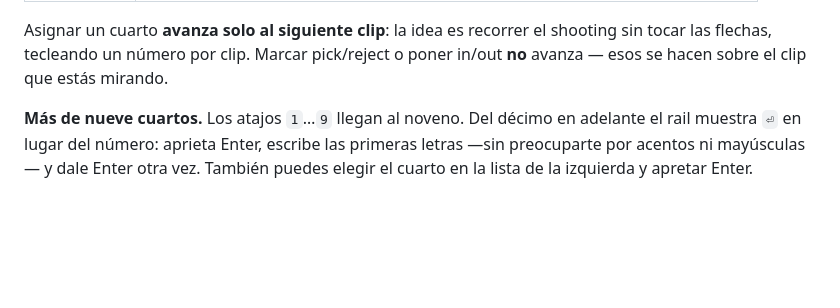
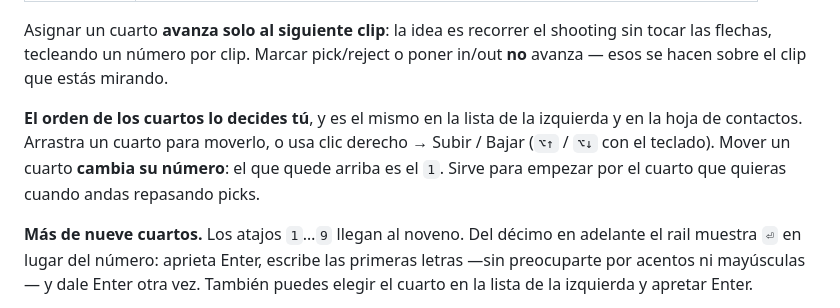
Before and after one commit to inmueblesaudiovisuales-dev/clasificador-video, a Markdown page: README.md, the part around the change. Rendered like a GitHub page; blank space fills up the shorter version.

```diff
--- a/README.md
+++ b/README.md
@@ -113,6 +113,12 @@ Asignar un cuarto **avanza solo al siguiente clip**: la idea es recorrer el
 shooting sin tocar las flechas, tecleando un número por clip. Marcar
 pick/reject o poner in/out **no** avanza — esos se hacen sobre el clip que
 estás mirando.
+
+**El orden de los cuartos lo decides tú**, y es el mismo en la lista de la
+izquierda y en la hoja de contactos. Arrastra un cuarto para moverlo, o usa
+clic derecho → Subir / Bajar (`⌥↑` / `⌥↓` con el teclado). Mover un cuarto
+**cambia su número**: el que quede arriba es el `1`. Sirve para empezar por
+el cuarto que quieras cuando andas repasando picks.
 
 **Más de nueve cuartos.** Los atajos `1`…`9` llegan al noveno. Del décimo en
 adelante el rail muestra `⏎` en lugar del número: aprieta Enter, escribe las
```
Also changed, not shown: docs/superpowers/CONTEXTO-Y-METAS.md (+34 -0 lines), 1 other file.
